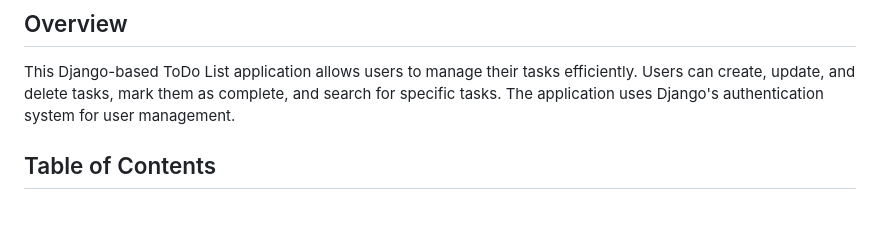
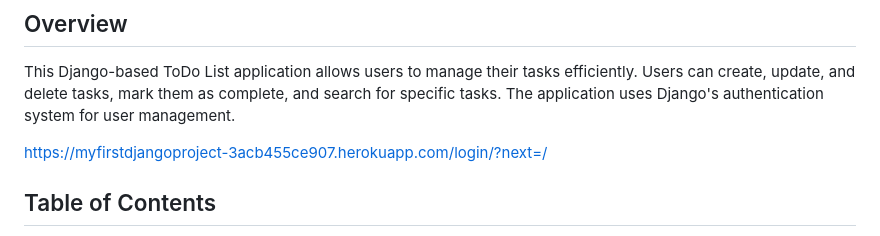
Before and after one commit to JoannaAdermark1/My_django_project, a Markdown page: README.md, the part around the change. GitHub-like rendering; blank space fills up the shorter version.

```diff
--- a/README.md
+++ b/README.md
@@ -5,6 +5,8 @@ To Do list app with User Registration, Login, Search and full Create Read Update
 ## Overview
 
 This Django-based ToDo List application allows users to manage their tasks efficiently. Users can create, update, and delete tasks, mark them as complete, and search for specific tasks. The application uses Django's authentication system for user management.
+
+https://myfirstdjangoproject-3acb455ce907.herokuapp.com/login/?next=/
 
 ## Table of Contents
 
```
